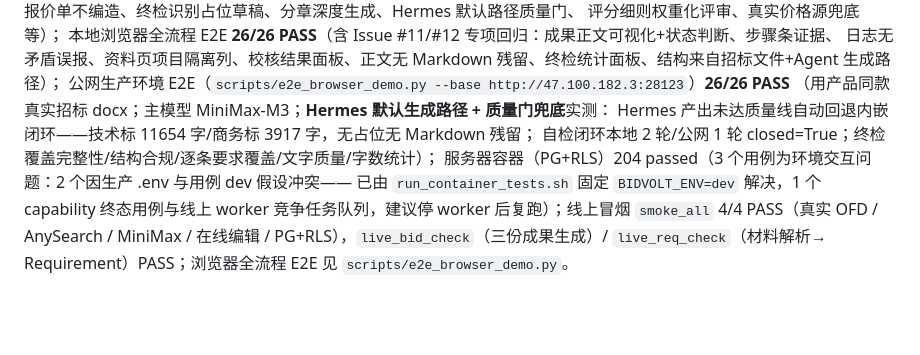
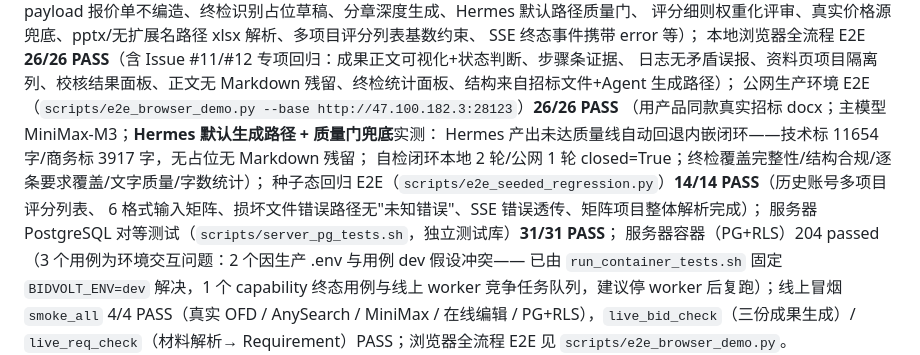
Before and after one commit to aotocode2026/BidVolt, a Markdown page: README.md, the part around one of its changes. GitHub-like rendering; blank space fills up the shorter version.

Commit message:
docs: 基线更新（255 passed / 种子态 14-14 / PG 对等 31-31）

```diff
--- a/README.md
+++ b/README.md
@@ -280,11 +280,15 @@ Issue #4/#5/#6 用例与 Issue #12 回归——用产品真实 docx 作测试夹
 空要求生成拦截、无 payload 报价单不编造、终检识别占位草稿、分章深度生成、Hermes 默认路径质量门、
-评分细则权重化评审、真实价格源兜底等）；
+评分细则权重化评审、真实价格源兜底、pptx/无扩展名路径 xlsx 解析、多项目评分列表基数约束、
+SSE 终态事件携带 error 等）；
 本地浏览器全流程 E2E **26/26 PASS**（含 Issue #11/#12 专项回归：成果正文可视化+状态判断、步骤条证据、
 日志无矛盾误报、资料页项目隔离列、校核结果面板、正文无 Markdown 残留、终检统计面板、结构来自招标文件+Agent 生成路径）；
 公网生产环境 E2E（`scripts/e2e_browser_demo.py --base http://47.100.182.3:28123`）**26/26 PASS**
 （用产品同款真实招标 docx；主模型 MiniMax-M3；**Hermes 默认生成路径 + 质量门兜底**实测：
 Hermes 产出未达质量线自动回退内嵌闭环——技术标 11654 字/商务标 3917 字，无占位无 Markdown 残留；
 自检闭环本地 2 轮/公网 1 轮 closed=True；终检覆盖完整性/结构合规/逐条要求覆盖/文字质量/字数统计）；
+种子态回归 E2E（`scripts/e2e_seeded_regression.py`）**14/14 PASS**（历史账号多项目评分列表、
+6 格式输入矩阵、损坏文件错误路径无"未知错误"、SSE 错误透传、矩阵项目整体解析完成）；
+服务器 PostgreSQL 对等测试（`scripts/server_pg_tests.sh`，独立测试库）**31/31 PASS**；
 服务器容器（PG+RLS）204 passed（3 个用例为环境交互问题：2 个因生产 .env 与用例 dev 假设冲突——
 已由 `run_container_tests.sh` 固定 `BIDVOLT_ENV=dev` 解决，1 个 capability 终态用例与线上 worker
 竞争任务队列，建议停 worker 后复跑）；线上冒烟 `smoke_all` 4/4 PASS（真实 OFD / AnySearch /
```
Also changed, not shown: other parts of README.md (+2 -2 lines).
